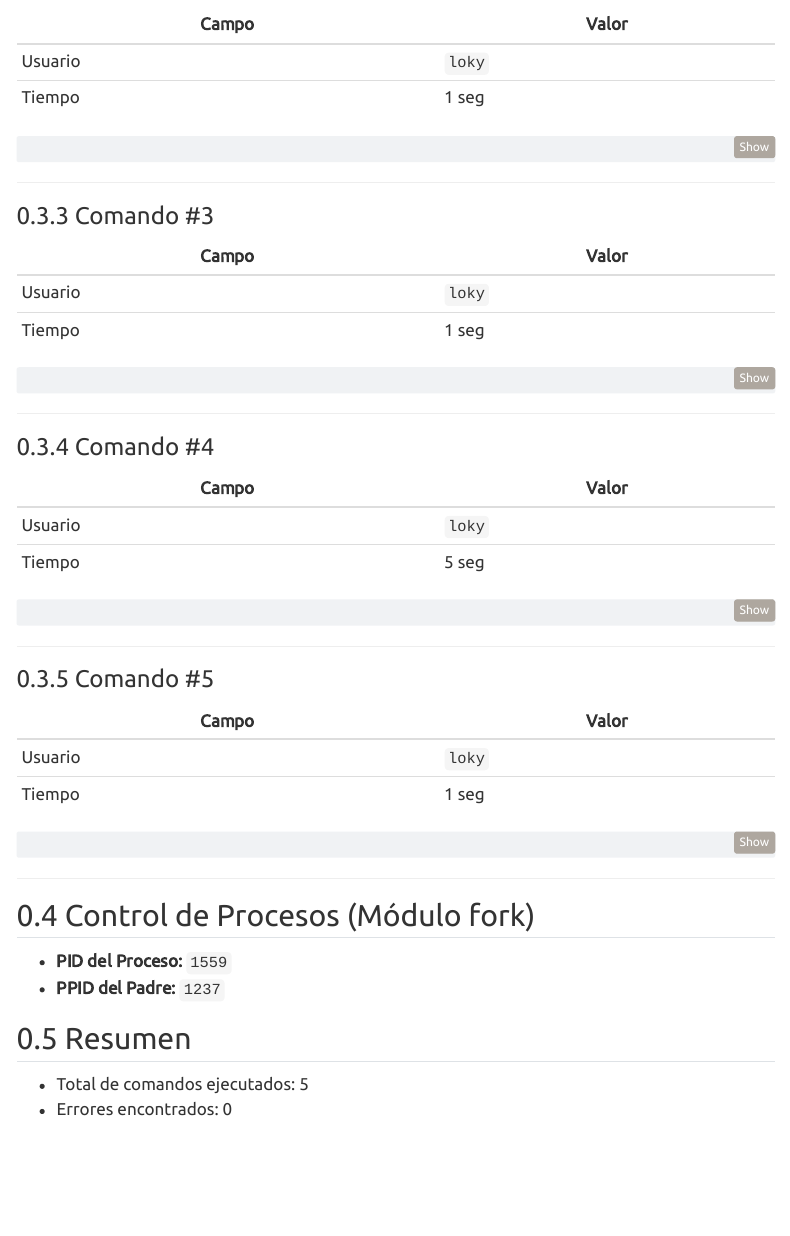
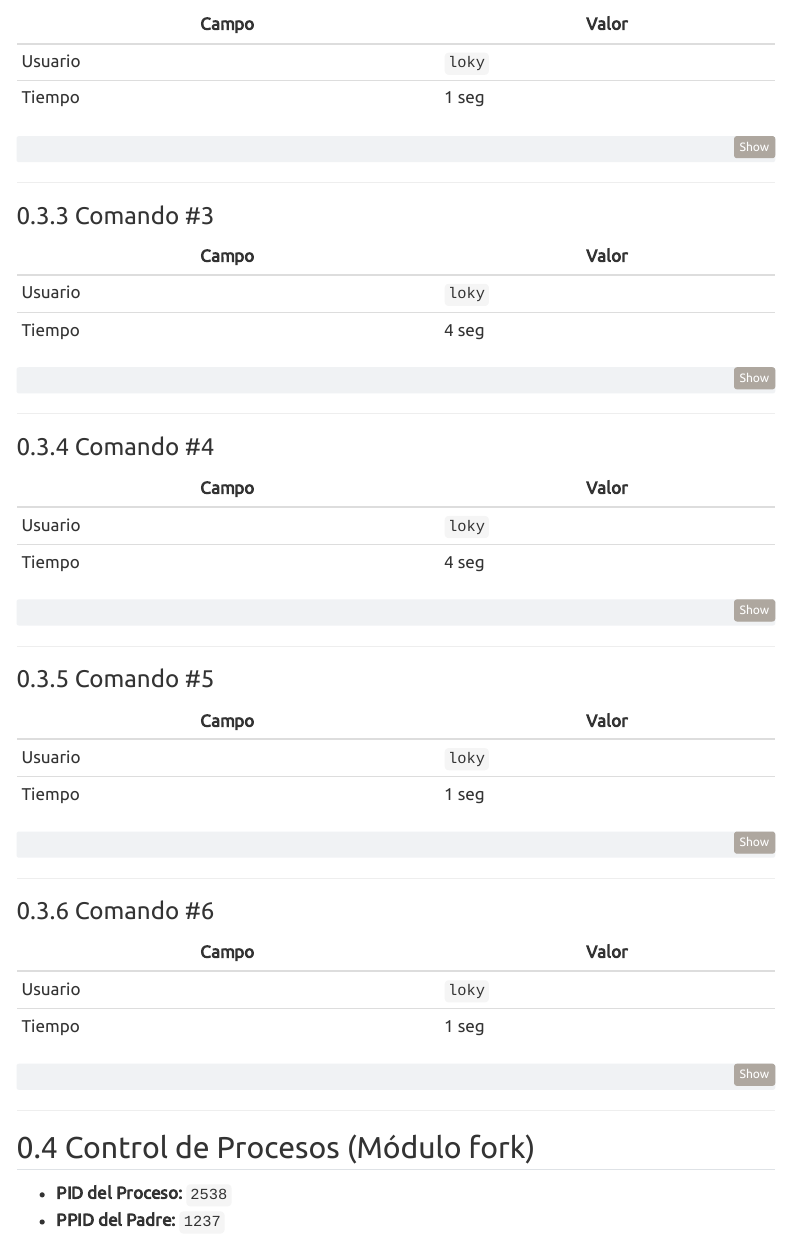
Before and after one commit to lokyj17/Pry_ShellDoc-Web, a Quarto document (quarto/informacion.qmd): the page in a window 1100 px wide, from 880 px down. Rendered offline with R 4.5, knitr and Pandoc in place of Quarto, with nearby package versions; menus at the side of the page are left out.

Commit message:
actualizacion pagina web 2

````diff
--- a/quarto/informacion.qmd
+++ b/quarto/informacion.qmd
@@ -63,10 +63,10 @@
 | Campo    | Valor |
 |----------|-------|
 | Usuario  | `loky` |
-| Tiempo   | 1 seg |
+| Tiempo   | 4 seg |
 
 ```bash
-ps -la
+top
 ```
 
 ---
@@ -76,10 +76,10 @@
 | Campo    | Valor |
 |----------|-------|
 | Usuario  | `loky` |
-| Tiempo   | 5 seg |
+| Tiempo   | 4 seg |
 
 ```bash
-top
+htop
 ```
 
 ---
@@ -92,7 +92,20 @@
 | Tiempo   | 1 seg |
 
 ```bash
-ps -l
+ps -la
+```
+
+---
+
+### Comando #6
+
+| Campo    | Valor |
+|----------|-------|
+| Usuario  | `loky` |
+| Tiempo   | 1 seg |
+
+```bash
+exxit
 ```
 
 ---
@@ -100,10 +113,10 @@
 
 ## Control de Procesos (Módulo fork)
 
-- **PID del Proceso:** `1559`
+- **PID del Proceso:** `2538`
 - **PPID del Padre:** `1237`
 
 ## Resumen
 
-- Total de comandos ejecutados: 5
+- Total de comandos ejecutados: 6
 - Errores encontrados: 0
````
Also changed, not shown: quarto/informacion.qmd (4 more changed lines), 1 other file.
